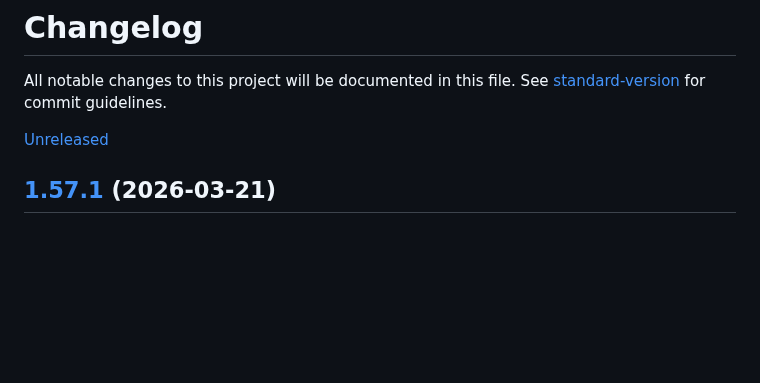
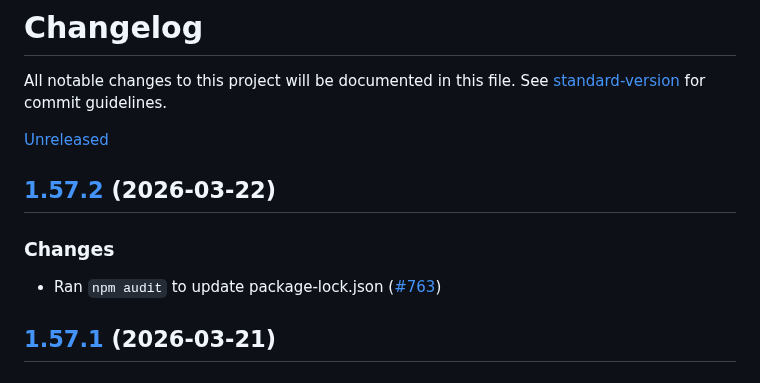
Before and after one commit to dotenvx/dotenvx, a Markdown page: CHANGELOG.md, the part around the change. Drawn GitHub-style; blank space fills up the shorter version.

Commit message:
changelog 🪵

```diff
--- a/CHANGELOG.md
+++ b/CHANGELOG.md
@@ -2,7 +2,13 @@
 
 All notable changes to this project will be documented in this file. See [standard-version](https://github.com/conventional-changelog/standard-version) for commit guidelines.
 
-[Unreleased](https://github.com/dotenvx/dotenvx/compare/v1.57.1...main)
+[Unreleased](https://github.com/dotenvx/dotenvx/compare/v1.57.2...main)
+
+## [1.57.2](https://github.com/dotenvx/dotenvx/compare/v1.57.1...v1.57.2) (2026-03-22)
+
+### Changes
+
+* Ran `npm audit` to update package-lock.json ([#763](https://github.com/dotenvx/dotenvx/pull/763))
 
 ## [1.57.1](https://github.com/dotenvx/dotenvx/compare/v1.57.0...v1.57.1) (2026-03-21)
 
```
